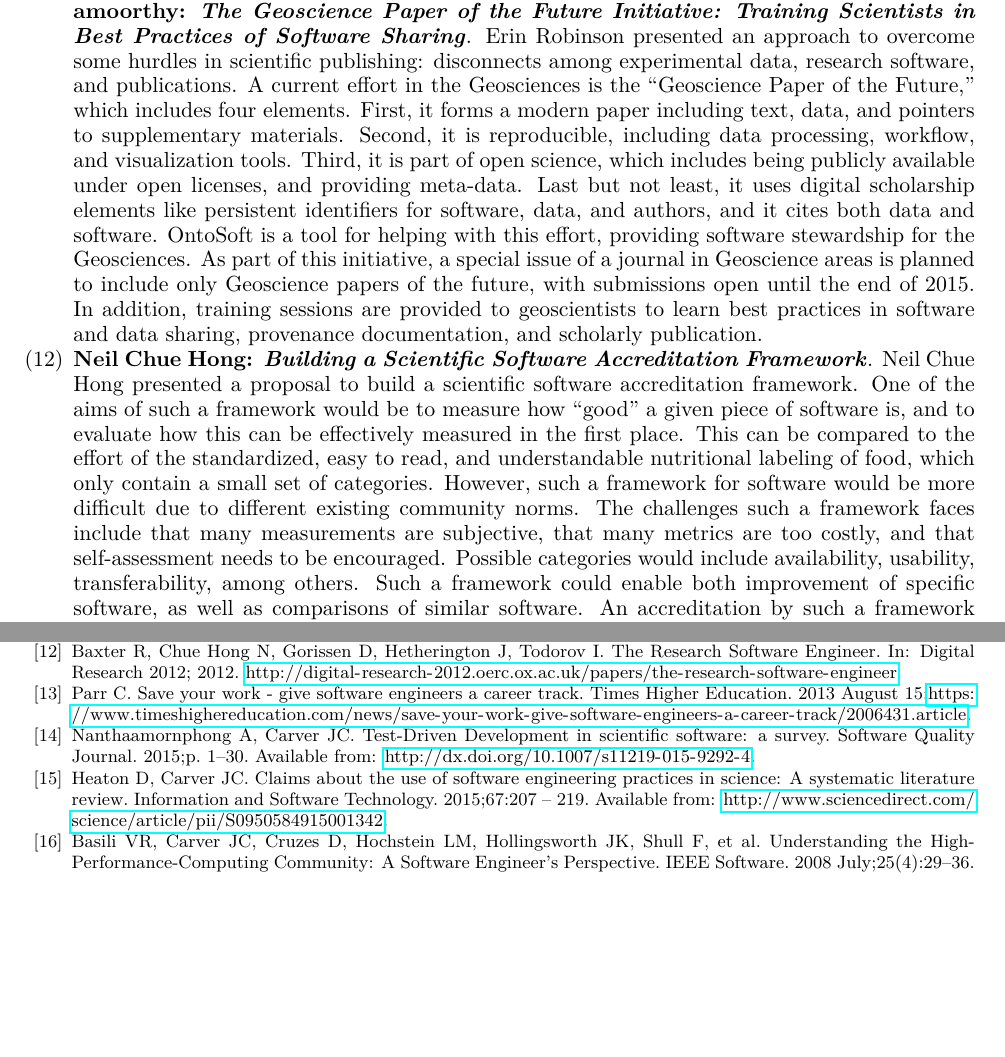
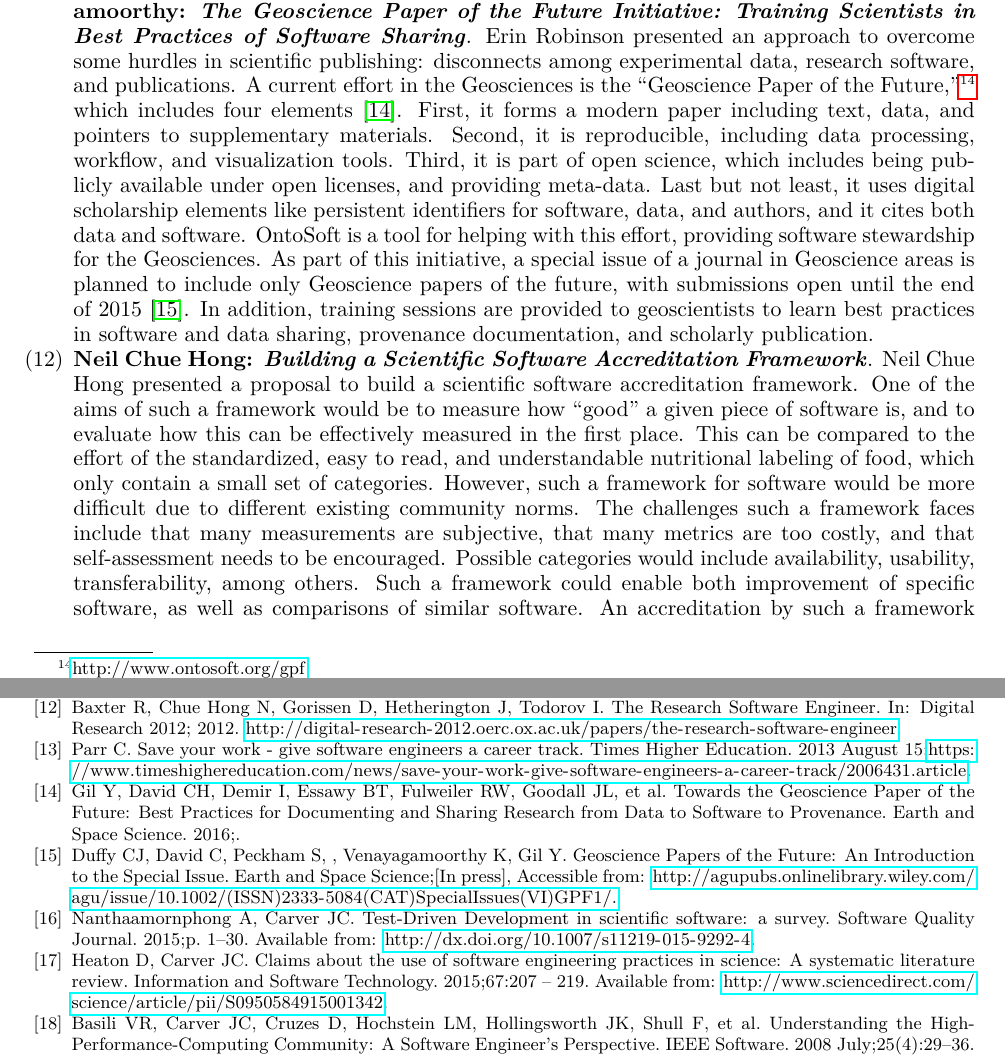
Before and after one commit to WSSSPE/meetings, a LaTeX paper (WSSSPE3/report/WSSSPE3_review.tex, which reads WSSSPE3/report/wssspe.bib): two parts of pages 8 and 43 of 44, joined at a grey line, cut so that both start at the same text, the shorter picture padded with empty space. Compiled offline with pdfLaTeX.

Commit message:
adding ref/cite for Gil talk

```diff
--- a/WSSSPE3/report/WSSSPE3_review.tex
+++ b/WSSSPE3/report/WSSSPE3_review.tex
@@ -665,8 +665,8 @@ Venayagamoorthy: \textit{The Geoscience Paper of the Future Initiative: Training
 Scientists in Best Practices of Software Sharing}}. Erin Robinson presented an
 approach to overcome some hurdles in scientific publishing: disconnects among
 experimental data, research software, and publications. A current effort in the
-Geosciences is the ``Geoscience Paper of the Future,'' which includes four
-elements. First, it forms a modern paper including text, data, and pointers to
+Geosciences is the ``Geoscience Paper of the Future,''\footnote{\url{http://www.ontosoft.org/gpf}} which includes four
+elements~\cite{ESS2:ESS284}. First, it forms a modern paper including text, data, and pointers to
 supplementary materials. Second, it is reproducible, including data processing,
 workflow, and visualization tools. Third, it is part of open science, which
 includes being publicly available under open licenses, and providing meta-data.
@@ -675,7 +675,7 @@ identifiers for software, data, and authors, and it cites both data and
 software. OntoSoft is a tool for helping with this effort, providing software stewardship
 for the Geosciences. As part of this initiative, a special issue of a journal in
 Geoscience areas is planned to include only Geoscience papers of the future,
-with submissions open until the end of 2015. In addition, training sessions are
+with submissions open until the end of 2015~\cite{GPFI}. In addition, training sessions are
 provided to geoscientists to learn best practices in software and data sharing,
 provenance documentation, and scholarly publication.
 
--- a/WSSSPE3/report/wssspe.bib
+++ b/WSSSPE3/report/wssspe.bib
@@ -1826,0 +1823,2 @@ keywords = "parallel computing "
+title = {Towards the Geoscience Paper of the Future: Best Practices for Documenting and Sharing Research from Data to Software to Provenance},
+journal = {Earth and Space Science},
@@ -1826,0 +1828,9 @@ keywords = "parallel computing "
+year = {2016},
+}
+
+@article{GPFI,
+title={Geoscience Papers of the Future: An Introduction to the Special Issue},
+author={Christopher J. Duffy and Cedric David and Scott Peckham and and Karan Venayagamoorthy and Yolanda Gil},
+journal={Earth and Space Science},
+note={[In press],  Accessible from: \url{http://agupubs.onlinelibrary.wiley.com/agu/issue/10.1002/(ISSN)2333-5084(CAT)SpecialIssues(VI)GPF1/.}},
+}
```
Also changed, not shown: WSSSPE3/report/wssspe.bib (15 more changed lines).
